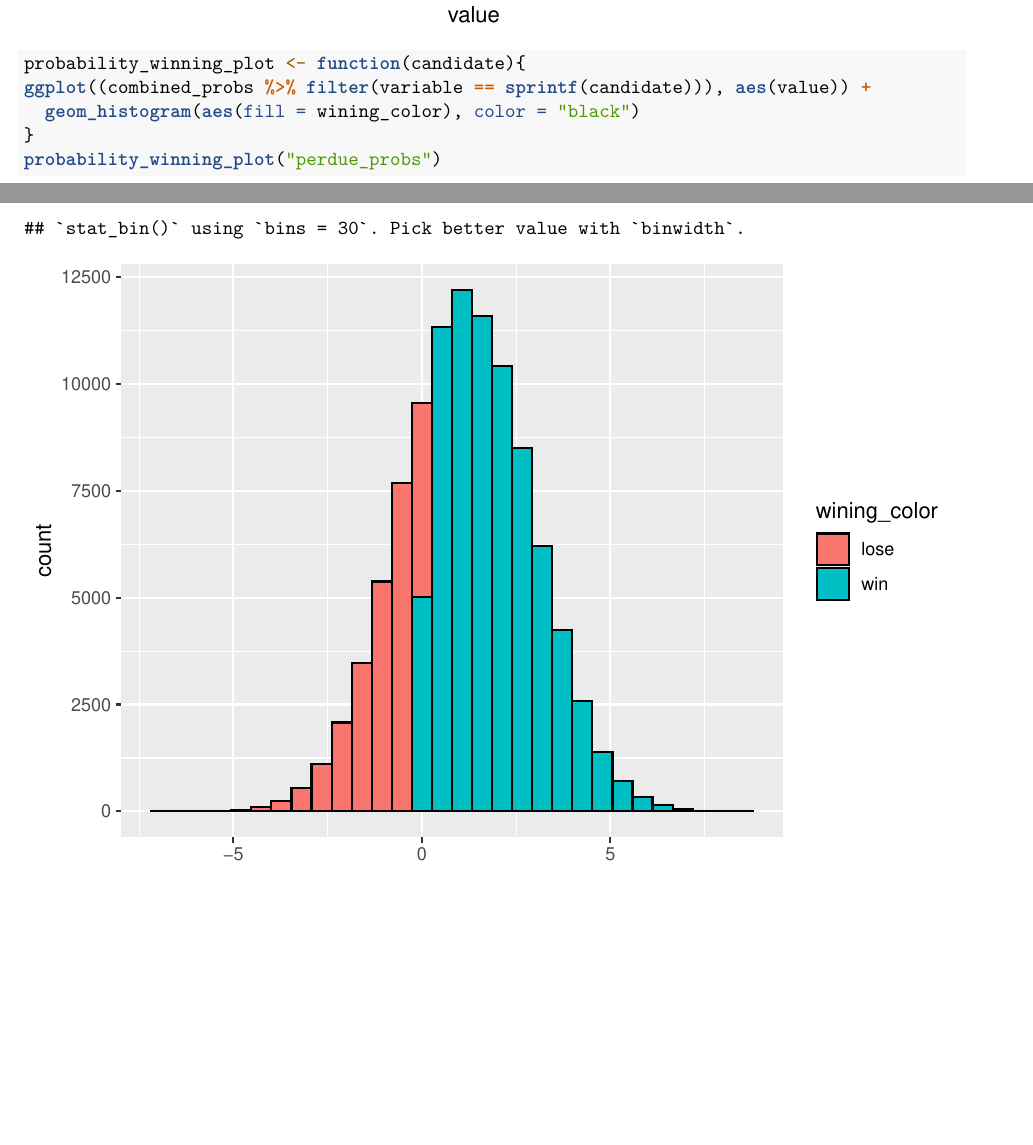
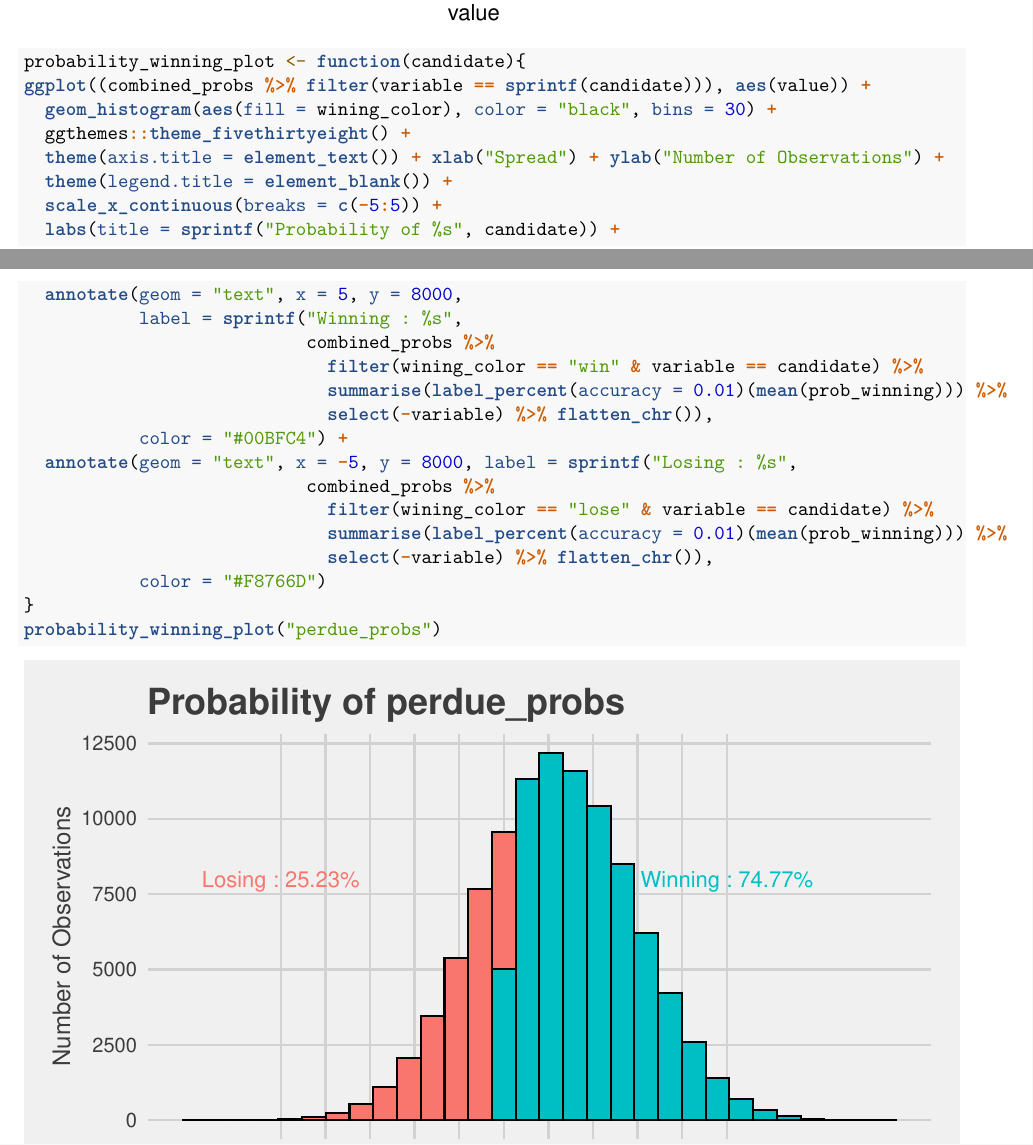
Before and after one commit to connorputnam/connorputnam-finalproject-Election_Simulation, an R Markdown document (Lets simulate an election.Rmd): two parts of pages 12 and 13 of 13 before the commit and two parts of pages 12 and 13 of 14 after it, joined at a grey line, cut so that both start at the same text, the shorter picture padded with empty space. Rendered offline with R 4.5, knitr and Pandoc, then LaTeX, with nearby package versions; code that draws random numbers runs with fixed seeds of ours; some code elsewhere in the file could not run offline.

Commit message:
Fixing up the main graphic

````diff
--- a/Lets simulate an election.Rmd
+++ b/Lets simulate an election.Rmd
@@ -318,6 +330,27 @@ ggplot(combined_probs, aes(value, fill = variable)) +
 ```{r}
 probability_winning_plot <- function(candidate){
 ggplot((combined_probs %>% filter(variable == sprintf(candidate))), aes(value)) +
-  geom_histogram(aes(fill = wining_color), color = "black")
+  geom_histogram(aes(fill = wining_color), color = "black", bins = 30) +
+  ggthemes::theme_fivethirtyeight() +
+  theme(axis.title = element_text()) + xlab("Spread") + ylab("Number of Observations") +
+  theme(legend.title = element_blank()) +
+  scale_x_continuous(breaks = c(-5:5)) +
+  labs(title = sprintf("Probability of %s", candidate)) +
+  annotate(geom = "text", x = 5, y = 8000,
+           label = sprintf("Winning : %s",
+                           combined_probs %>%
+                             filter(wining_color == "win" & variable == candidate) %>%
+                             summarise(label_percent(accuracy = 0.01)(mean(prob_winning))) %>%
+                             select(-variable) %>% flatten_chr()),
+           color = "#00BFC4") +
+  annotate(geom = "text", x = -5, y = 8000, label = sprintf("Losing : %s",
+                           combined_probs %>%
+                             filter(wining_color == "lose" & variable == candidate) %>%
+                             summarise(label_percent(accuracy = 0.01)(mean(prob_winning))) %>%
+                             select(-variable) %>% flatten_chr()),
+           color = "#F8766D")
 }
 probability_winning_plot("perdue_probs")
+```
+
+```{r}
````
Also changed, not shown: Lets simulate an election.Rmd (20 more changed lines).
